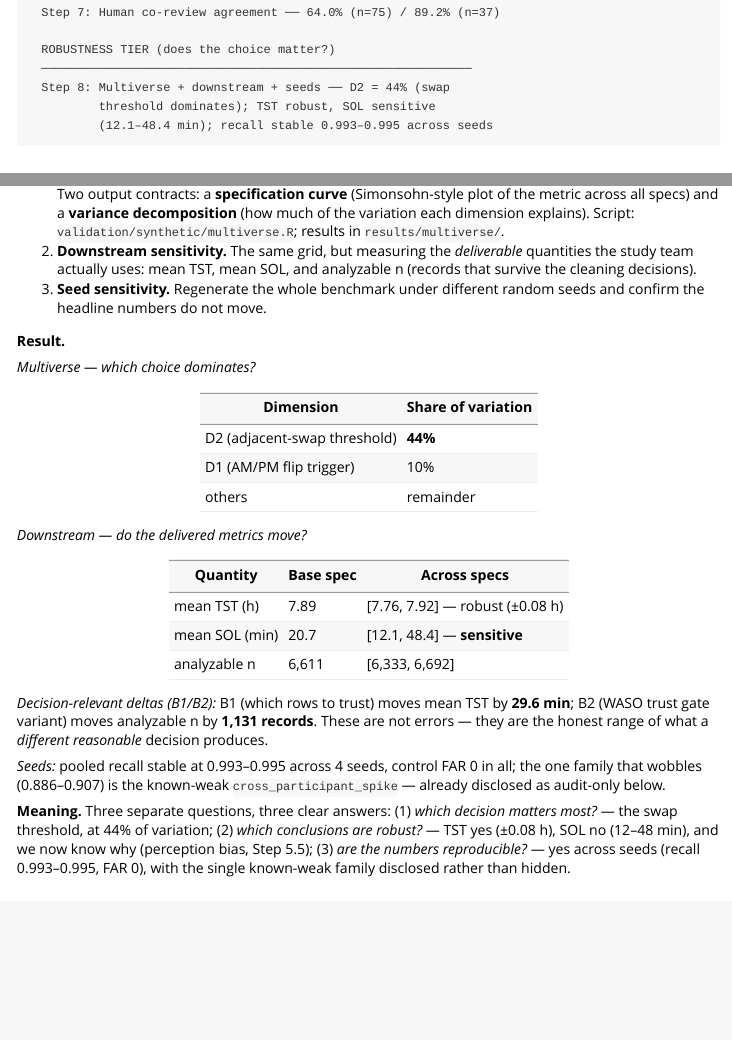
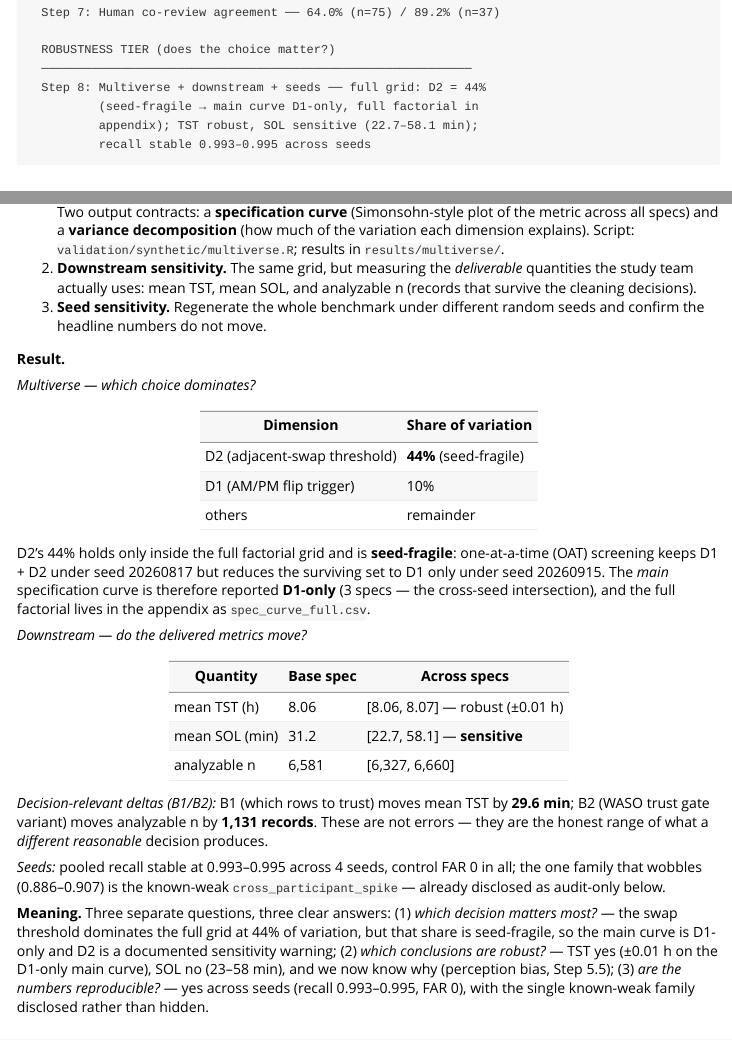
Before and after one commit to cyracaid/sleepdiary-cleaner, an R Markdown document (vignettes/validation-methodology.Rmd): the page in a window 1100 px wide, from 1030 px down, and a second part further down, joined at a grey line. Rendered offline with R 4.5, knitr and Pandoc, with nearby package versions.

Commit message:
docs(phase3): sync README + validation vignettes to final multiverse decision
- main spec curve is D1-only (3 specs, cross-seed intersection); full
  factorial (9 specs, D2 = 44%) demoted to appendix spec_curve_full.csv
  because D2 is seed-fragile (OAT survivors: D1+D2 @ 20260817, D1 only
  @ 20260915)
- downstream table updated to real D1-only numbers: TST 8.06 h (±0.01),
  SOL 31.2 min [22.7, 58.1], analyzable n 6,581 [6,327, 6,660]
- feature list: 9-step -> 10-step pipeline (Step 10 finalize_columns)
- result paths fixed: results/multiverse/ -> validation/synthetic/results/
- bilingual parity: EN + ZH both updated (README + validation-methodology)

````diff
--- a/vignettes/validation-methodology.Rmd
+++ b/vignettes/validation-methodology.Rmd
@@ -75,9 +75,10 @@ deliberately independent of the others.
 
   ROBUSTNESS TIER (does the choice matter?)
   ────────────────────────────────────────────────────────────
-  Step 8: Multiverse + downstream + seeds ── D2 = 44% (swap
-          threshold dominates); TST robust, SOL sensitive
-          (12.1–48.4 min); recall stable 0.993–0.995 across seeds
+  Step 8: Multiverse + downstream + seeds ── full grid: D2 = 44%
+          (seed-fragile → main curve D1-only, full factorial in
+          appendix); TST robust, SOL sensitive (22.7–58.1 min);
+          recall stable 0.993–0.995 across seeds
 ```
 
 ## Step 1 — Does the pipeline touch clean data? (clean-input specificity)
@@ -290,17 +291,23 @@ specification grid.
 
 | Dimension | Share of variation |
 |---|---|
-| D2 (adjacent-swap threshold) | **44%** |
+| D2 (adjacent-swap threshold) | **44%** (seed-fragile) |
 | D1 (AM/PM flip trigger) | 10% |
 | others | remainder |
+
+D2's 44% holds only inside the full factorial grid and is **seed-fragile**:
+one-at-a-time (OAT) screening keeps D1 + D2 under seed 20260817 but reduces
+the surviving set to D1 only under seed 20260915. The *main* specification
+curve is therefore reported **D1-only** (3 specs — the cross-seed intersection),
+and the full factorial lives in the appendix as `spec_curve_full.csv`.
 
 *Downstream — do the delivered metrics move?*
 
 | Quantity | Base spec | Across specs |
 |---|---|---|
-| mean TST (h) | 7.89 | [7.76, 7.92] — robust (±0.08 h) |
-| mean SOL (min) | 20.7 | [12.1, 48.4] — **sensitive** |
-| analyzable n | 6,611 | [6,333, 6,692] |
+| mean TST (h) | 8.06 | [8.06, 8.07] — robust (±0.01 h) |
+| mean SOL (min) | 31.2 | [22.7, 58.1] — **sensitive** |
+| analyzable n | 6,581 | [6,327, 6,660] |
 
 *Decision-relevant deltas (B1/B2):* B1 (which rows to trust) moves mean TST by
 **29.6 min**; B2 (WASO trust gate variant) moves analyzable n by **1,131
@@ -312,8 +319,10 @@ all; the one family that wobbles (0.886–0.907) is the known-weak
 `cross_participant_spike` — already disclosed as audit-only below.
 
 **Meaning.** Three separate questions, three clear answers: (1) *which decision
-matters most?* — the swap threshold, at 44% of variation; (2) *which
-conclusions are robust?* — TST yes (±0.08 h), SOL no (12–48 min), and we now
+matters most?* — the swap threshold dominates the full grid at 44% of
+variation, but that share is seed-fragile, so the main curve is D1-only and
+D2 is a documented sensitivity warning; (2) *which conclusions are robust?* —
+TST yes (±0.01 h on the D1-only main curve), SOL no (23–58 min), and we now
 know why (perception bias, Step 5.5); (3) *are the numbers reproducible?* —
 yes across seeds (recall 0.993–0.995, FAR 0), with the single known-weak
 family disclosed rather than hidden.
````
Also changed, not shown: vignettes/validation-methodology-zh.Rmd (+17 -7 lines), README.md.
